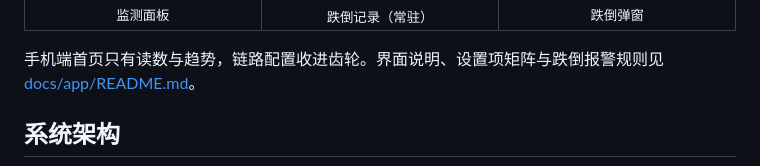
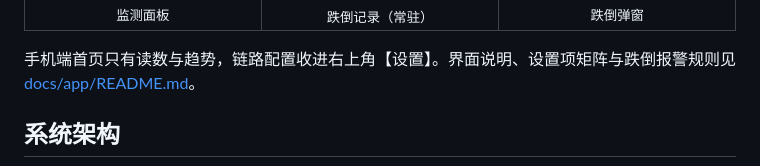
Before and after one commit to PandaGuGu/stm32-health-monitor, a Markdown page: README.md, the part around the change. Rendered like a GitHub page.

```diff
--- a/README.md
+++ b/README.md
@@ -55,7 +55,7 @@ ESP32 侧、上位机与远程中继为本项目自研。
 </tr>
 </table>
 
-手机端首页只有读数与趋势，链路配置收进齿轮。界面说明、设置项矩阵与跌倒报警规则见
+手机端首页只有读数与趋势，链路配置收进右上角【设置】。界面说明、设置项矩阵与跌倒报警规则见
 [docs/app/README.md](docs/app/README.md)。
 
 ## 系统架构
```
Also changed, not shown: docs/app/README.md (+1 -1 lines), remote/README.md (+1 -1 lines).
